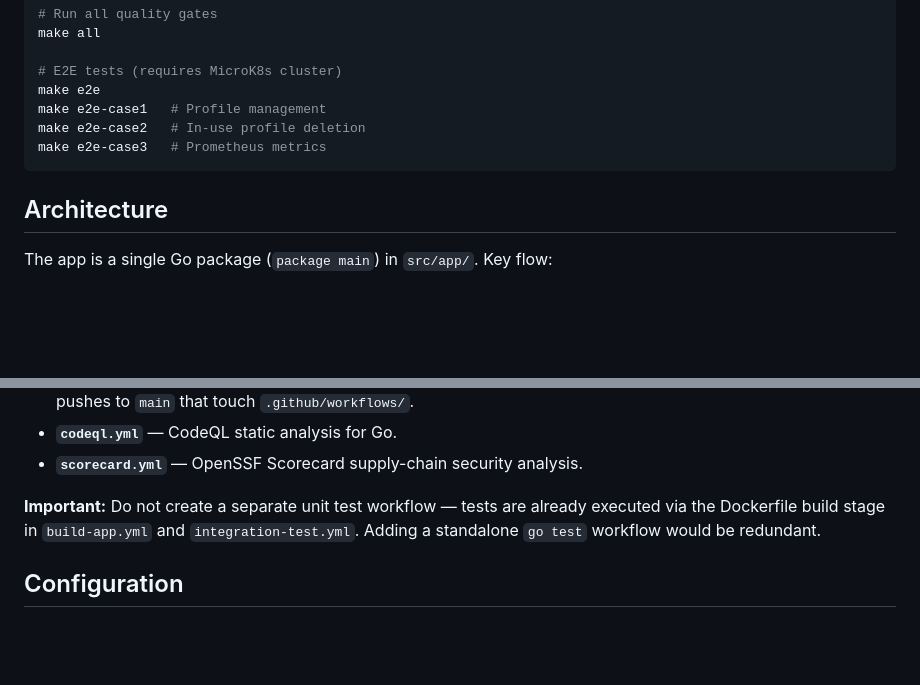
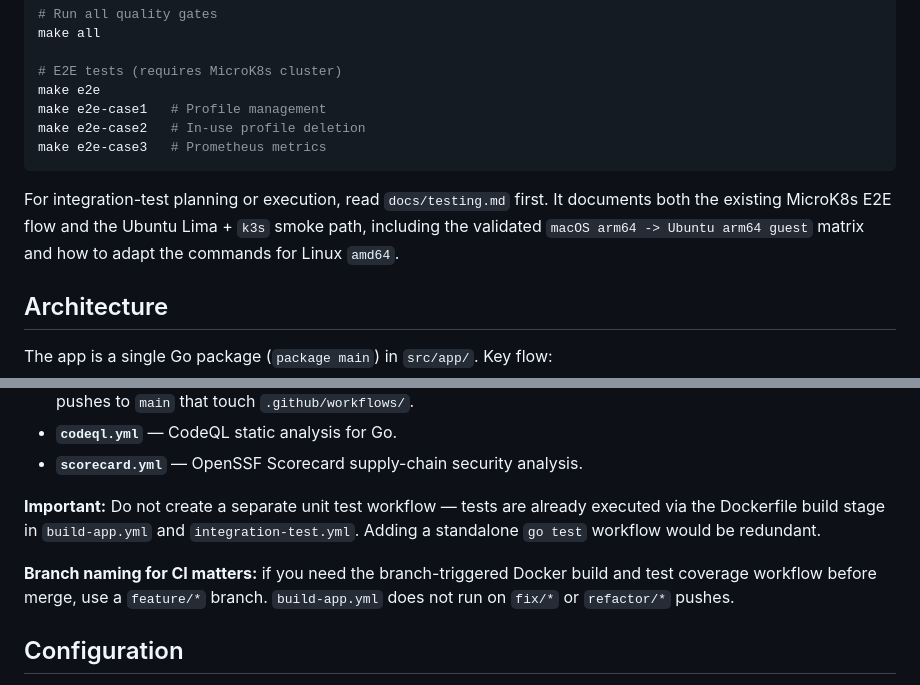
Before and after one commit to tuxerrante/kapparmor, a Markdown page: CLAUDE.md, 2 parts joined by grey strips. Drawn GitHub-style; blank space fills up the shorter version.

Commit message:
Update docs for GH pages

````diff
--- a/CLAUDE.md
+++ b/CLAUDE.md
@@ -42,6 +42,8 @@ make e2e-case2   # In-use profile deletion
 make e2e-case3   # Prometheus metrics
 ```
 
+For integration-test planning or execution, read `docs/testing.md` first. It documents both the existing MicroK8s E2E flow and the Ubuntu Lima + `k3s` smoke path, including the validated `macOS arm64 -> Ubuntu arm64 guest` matrix and how to adapt the commands for Linux `amd64`.
+
 ## Architecture
 
 The app is a single Go package (`package main`) in `src/app/`. Key flow:
@@ -83,6 +85,8 @@ Unit tests, fuzz tests, and coverage run **inside the Docker build** (Dockerfile
 
 **Important:** Do not create a separate unit test workflow — tests are already executed via the Dockerfile build stage in `build-app.yml` and `integration-test.yml`. Adding a standalone `go test` workflow would be redundant.
 
+**Branch naming for CI matters:** if you need the branch-triggered Docker build and test coverage workflow before merge, use a `feature/*` branch. `build-app.yml` does not run on `fix/*` or `refactor/*` pushes.
+
 ## Configuration
 
 Shared build config lives in `config/config` (APP_VERSION, CHART_VERSION, GO_VERSION, POLL_TIME, HEALTHZPORT). The Makefile sources this file.
````
